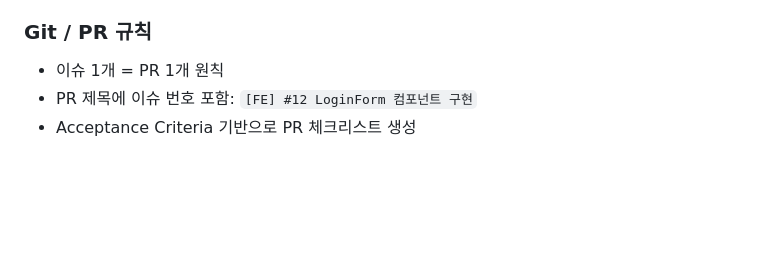
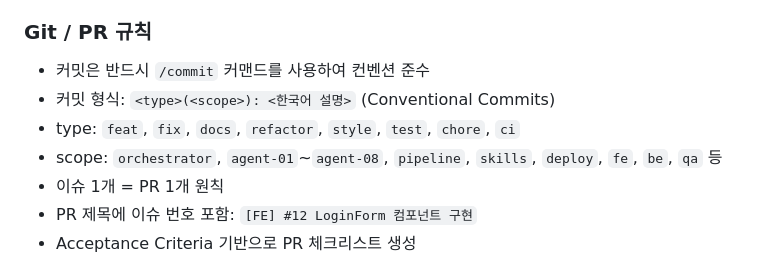
Before and after one commit to jaerinjaerin/develop-pipeline, a Markdown page: CLAUDE.md, the part around the change. Rendered like a GitHub page; blank space fills up the shorter version.

Commit message:
feat(commands): /commit 커맨드 및 커밋 컨벤션 추가
Conventional Commits 기반 커밋 규칙 정의.
type(scope): 한국어 설명 형식으로 통일.

Co-Authored-By: Claude Opus 4.6 <noreply@anthropic.com>

```diff
--- a/CLAUDE.md
+++ b/CLAUDE.md
@@ -116,6 +116,10 @@ Phase 6 · 배포          → Agent 08 (Staging 자동 + Production 승인)
 - 동일 시나리오 3회 연속 실패 시 자동 에스컬레이션
 
 ### Git / PR 규칙
+- 커밋은 반드시 `/commit` 커맨드를 사용하여 컨벤션 준수
+- 커밋 형식: `<type>(<scope>): <한국어 설명>` (Conventional Commits)
+- type: `feat`, `fix`, `docs`, `refactor`, `style`, `test`, `chore`, `ci`
+- scope: `orchestrator`, `agent-01`~`agent-08`, `pipeline`, `skills`, `deploy`, `fe`, `be`, `qa` 등
 - 이슈 1개 = PR 1개 원칙
 - PR 제목에 이슈 번호 포함: `[FE] #12 LoginForm 컴포넌트 구현`
 - Acceptance Criteria 기반으로 PR 체크리스트 생성
```
Also changed, not shown: pipeline/commands/commit.md (added, +120 -0 lines).
